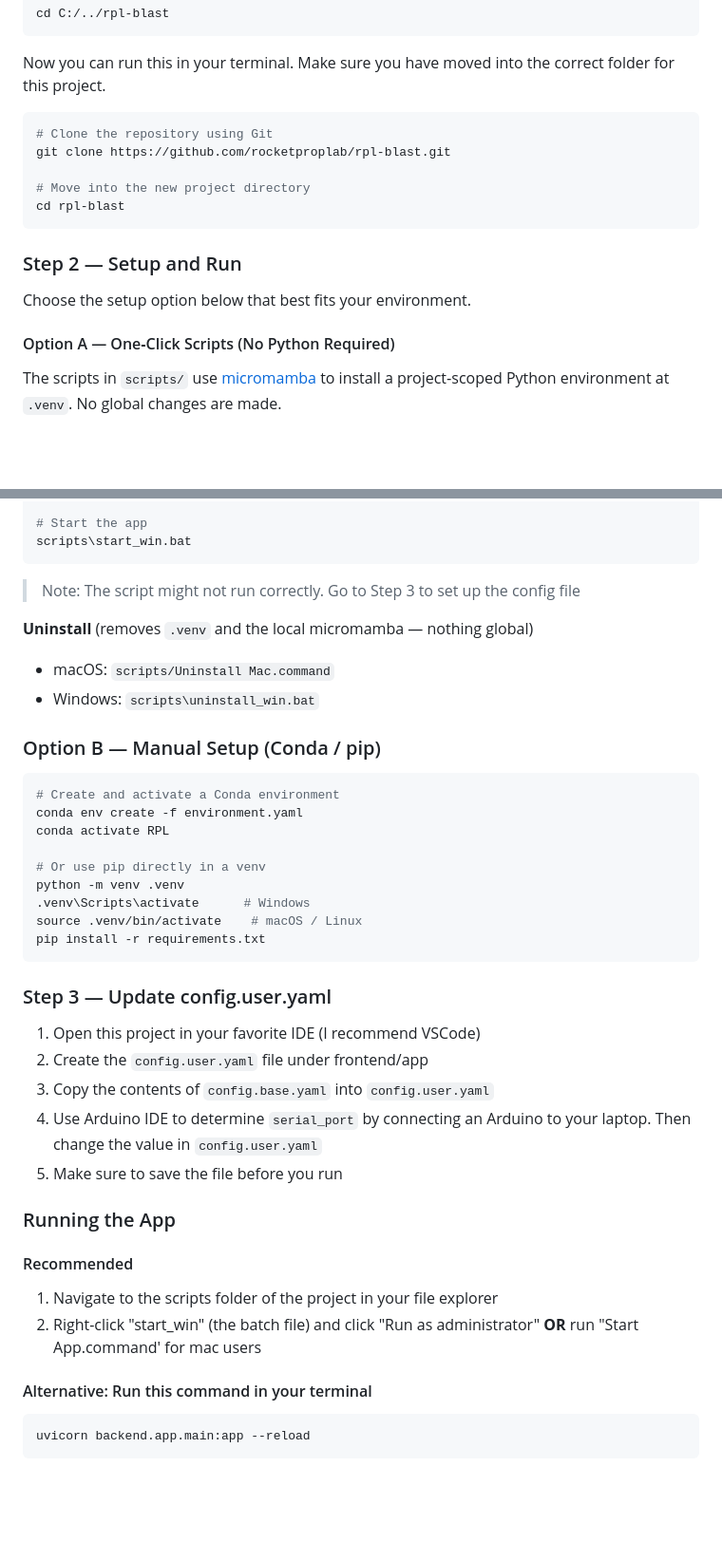
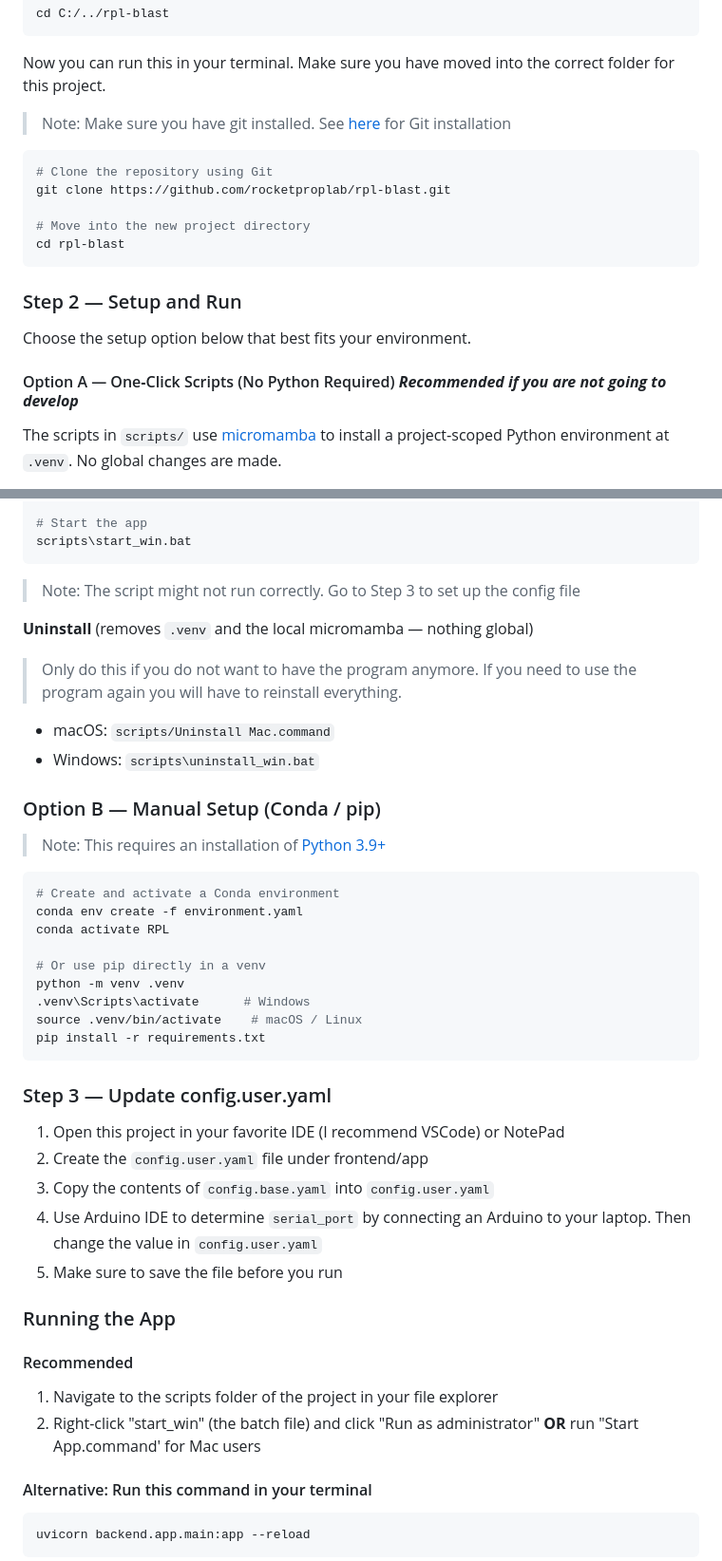
Before and after one commit to rocketproplab/rpl-blast, a Markdown page: README.md, 2 parts joined by grey strips. Shown at 95% size. GitHub-like rendering; blank space fills up the shorter version.

````diff
--- a/README.md
+++ b/README.md
@@ -29,6 +29,7 @@ cd C:/../rpl-blast
 ```
 
 Now you can run this in your terminal. Make sure you have moved into the correct folder for this project.
+> Note: Make sure you have git installed. See [here](https://git-scm.com/install/) for Git installation
 ```bash
 # Clone the repository using Git
 git clone https://github.com/rocketproplab/rpl-blast.git
@@ -41,7 +42,7 @@ cd rpl-blast
 
 Choose the setup option below that best fits your environment.
 
-#### Option A — One‑Click Scripts (No Python Required)
+#### Option A — One‑Click Scripts (No Python Required) ***Recommended if you are not going to develop***
 
 The scripts in `scripts/` use [micromamba](https://mamba.readthedocs.io/en/latest/user_guide/micromamba.html) to install a project‑scoped Python environment at `.venv`. No global changes are made.
 
@@ -66,11 +67,12 @@ scripts\start_win.bat
 > Note: The script might not run correctly. Go to Step 3 to set up the config file
 
 **Uninstall** (removes `.venv` and the local micromamba — nothing global)
+> Only do this if you do not want to have the program anymore. If you need to use the program again you will have to reinstall everything.
 - macOS: `scripts/Uninstall Mac.command`
 - Windows: `scripts\uninstall_win.bat`
 
 ### Option B — Manual Setup (Conda / pip)
-
+> Note: This requires an installation of [Python 3.9+](https://www.python.org/downloads/)
 ```bash
 # Create and activate a Conda environment
 conda env create -f environment.yaml
@@ -85,7 +87,7 @@ pip install -r requirements.txt
 
 ### Step 3 — Update config.user.yaml
 
-1. Open this project in your favorite IDE (I recommend VSCode)
+1. Open this project in your favorite IDE (I recommend VSCode) or NotePad
 2. Create the `config.user.yaml` file under frontend/app
 3. Copy the contents of `config.base.yaml` into `config.user.yaml`
 4. Use Arduino IDE to determine `serial_port` by connecting an Arduino to your laptop. Then change the value in `config.user.yaml`
@@ -96,7 +98,7 @@ pip install -r requirements.txt
 #### Recommended
 
 1. Navigate to the scripts folder of the project in your file explorer
-2. Right-click "start_win" (the batch file) and click "Run as administrator" **OR** run "Start App.command' for mac users
+2. Right-click "start_win" (the batch file) and click "Run as administrator" **OR** run "Start App.command' for Mac users
 
 #### Alternative: Run this command in your terminal
 ```bash
````
